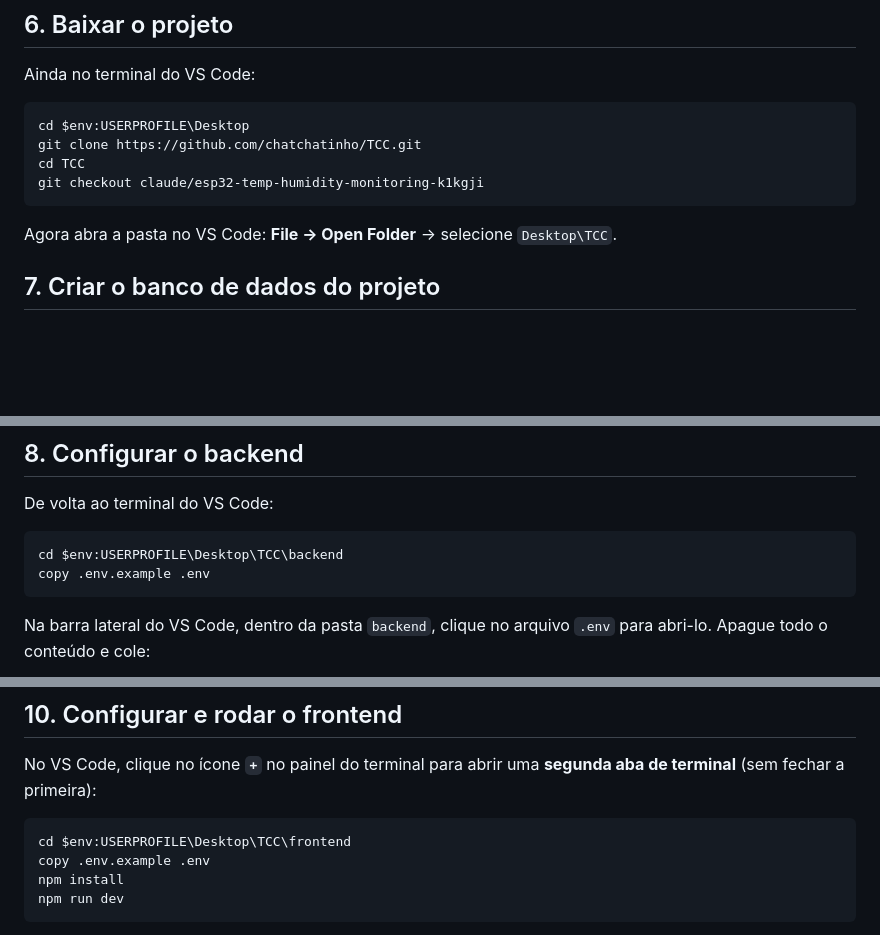
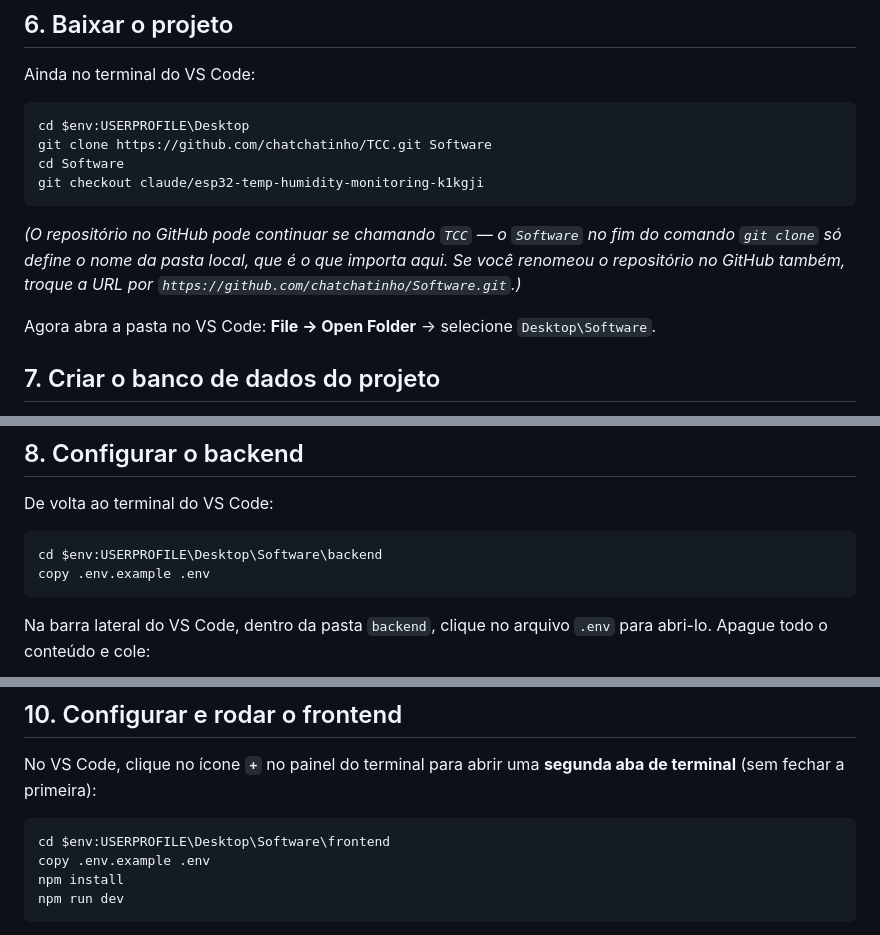
Before and after one commit to chatchatinho/TCC, a Markdown page: docs/05-guia-teste-iniciante.md, 3 parts joined by grey strips. Rendered like a GitHub page; blank space fills up the shorter version.

Commit message:
docs: atualiza guias de teste para clonar na pasta "Software"
A pedido do usuario, os guias passo a passo (05 e 06) agora clonam o
repositorio numa pasta local chamada "Software" em vez de "TCC"
(git clone <url> Software), com uma nota explicando que isso e so o
nome da pasta local - independe de renomear ou nao o repositorio no
GitHub. Ajustados todos os caminhos subsequentes (backend, frontend,
firmware) para refletir o novo nome de pasta.

Co-Authored-By: Claude Sonnet 5 <noreply@anthropic.com>
Claude-Session: https://claude.ai/code/session_013Rc2Ee8C1bMj8YbxRKjhcM

````diff
--- a/docs/05-guia-teste-iniciante.md
+++ b/docs/05-guia-teste-iniciante.md
@@ -61,12 +61,14 @@ Ainda no terminal do VS Code:
 
 ```powershell
 cd $env:USERPROFILE\Desktop
-git clone https://github.com/chatchatinho/TCC.git
-cd TCC
+git clone https://github.com/chatchatinho/TCC.git Software
+cd Software
 git checkout claude/esp32-temp-humidity-monitoring-k1kgji
 ```
 
-Agora abra a pasta no VS Code: **File → Open Folder** → selecione `Desktop\TCC`.
+*(O repositório no GitHub pode continuar se chamando `TCC` — o `Software` no fim do comando `git clone` só define o nome da pasta local, que é o que importa aqui. Se você renomeou o repositório no GitHub também, troque a URL por `https://github.com/chatchatinho/Software.git`.)*
+
+Agora abra a pasta no VS Code: **File → Open Folder** → selecione `Desktop\Software`.
 
 ## 7. Criar o banco de dados do projeto
 
@@ -102,7 +104,7 @@ CREATE DATABASE tcc_dev OWNER tcc_dev;
 De volta ao terminal do VS Code:
 
 ```powershell
-cd $env:USERPROFILE\Desktop\TCC\backend
+cd $env:USERPROFILE\Desktop\Software\backend
 copy .env.example .env
 ```
 
@@ -148,7 +150,7 @@ No VS Code, clique no ícone **`+`** no painel do terminal para abrir uma **segu
 aba de terminal** (sem fechar a primeira):
 
 ```powershell
-cd $env:USERPROFILE\Desktop\TCC\frontend
+cd $env:USERPROFILE\Desktop\Software\frontend
 copy .env.example .env
 npm install
 npm run dev
````
Also changed, not shown: docs/06-guia-teste-arduino-real.md (+2 -2 lines).
